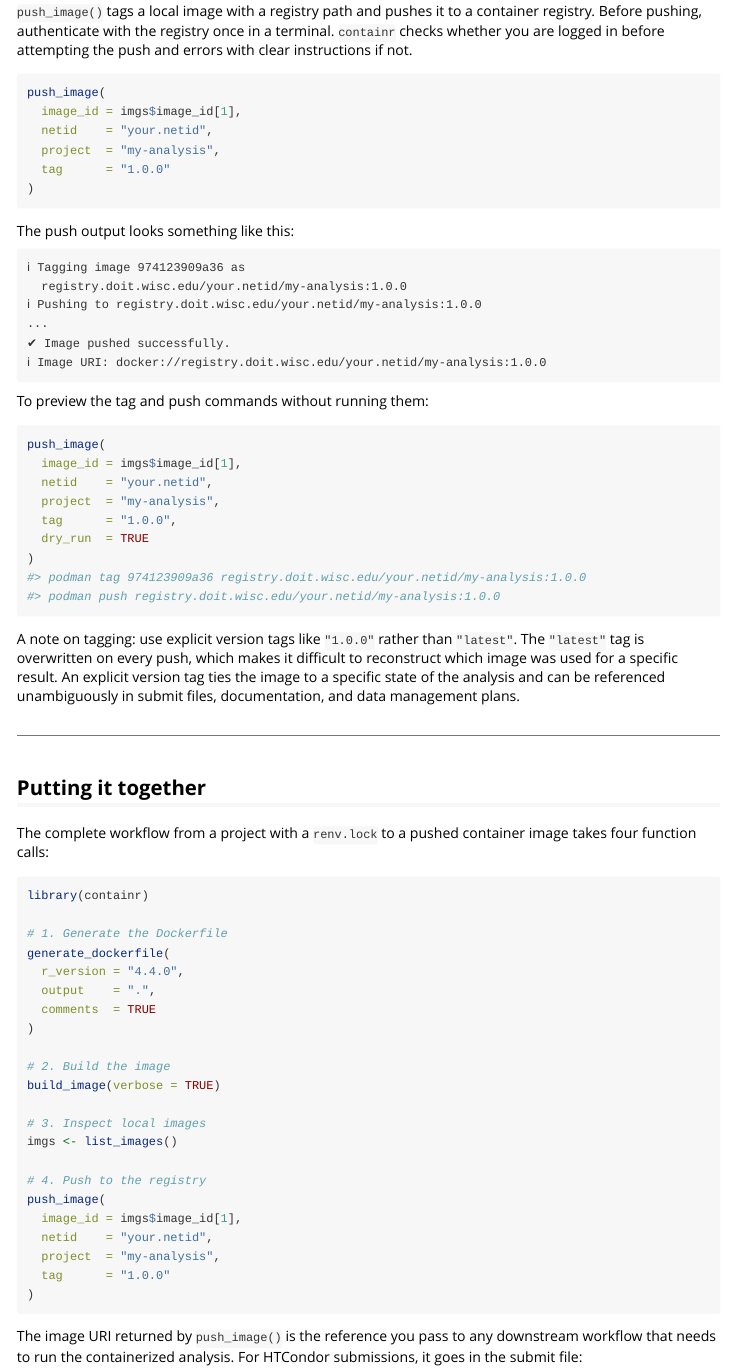
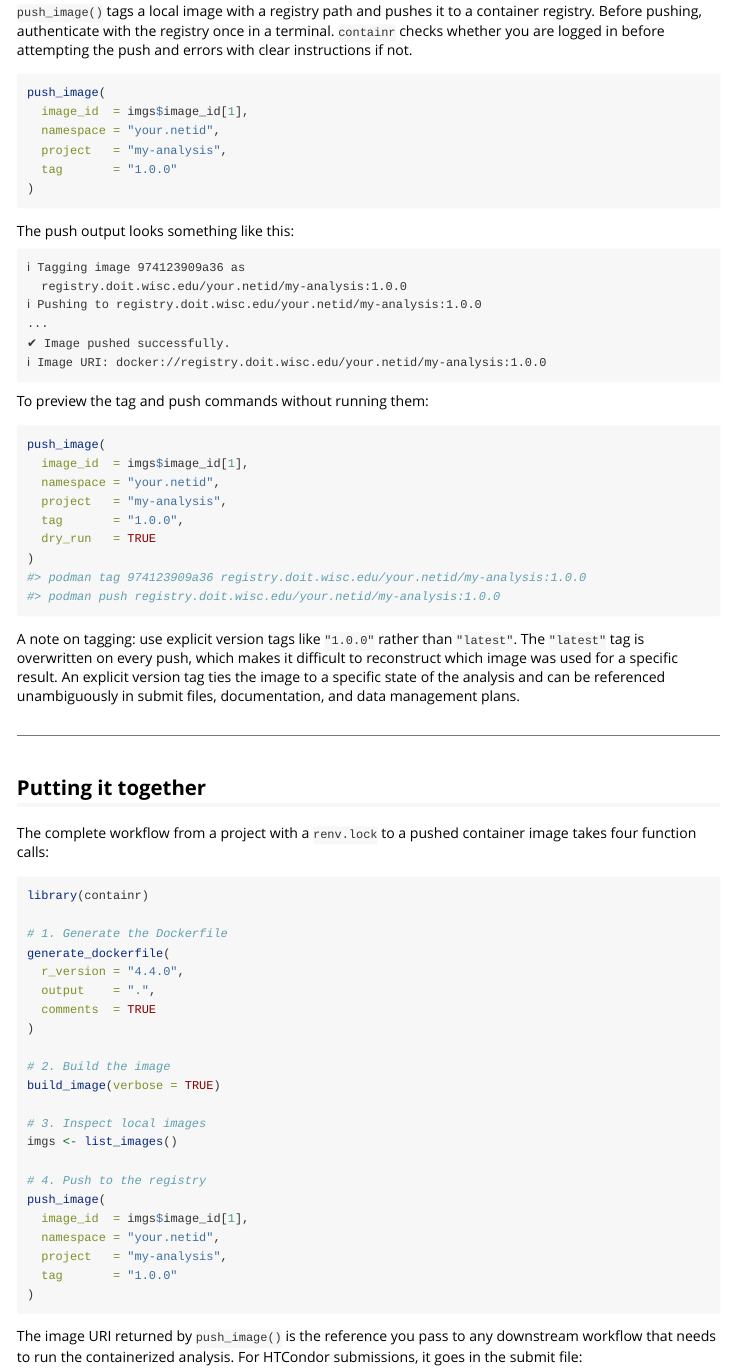
Before and after one commit to erwinlares/containr, an R Markdown document (vignettes/containr-workflow.Rmd): the page in a window 1100 px wide, from 4060 px down. Rendered offline with R 4.5, knitr and Pandoc, with nearby package versions.

Commit message:
fixed: vignettes/containr-workflow.Rmd changed all instances of netid to namespace

````diff
--- a/vignettes/containr-workflow.Rmd
+++ b/vignettes/containr-workflow.Rmd
@@ -259,10 +259,10 @@ push and errors with clear instructions if not.
 
 ```{r, eval=FALSE}
 push_image(
-  image_id = imgs$image_id[1],
-  netid    = "your.netid",
-  project  = "my-analysis",
-  tag      = "1.0.0"
+  image_id  = imgs$image_id[1],
+  namespace = "your.netid",
+  project   = "my-analysis",
+  tag       = "1.0.0"
 )
 ```
 
@@ -281,11 +281,11 @@ To preview the tag and push commands without running them:
 
 ```{r, eval=FALSE}
 push_image(
-  image_id = imgs$image_id[1],
-  netid    = "your.netid",
-  project  = "my-analysis",
-  tag      = "1.0.0",
-  dry_run  = TRUE
+  image_id  = imgs$image_id[1],
+  namespace = "your.netid",
+  project   = "my-analysis",
+  tag       = "1.0.0",
+  dry_run   = TRUE
 )
 #> podman tag 974123909a36 registry.doit.wisc.edu/your.netid/my-analysis:1.0.0
 #> podman push registry.doit.wisc.edu/your.netid/my-analysis:1.0.0
@@ -323,10 +323,10 @@ imgs <- list_images()
 
 # 4. Push to the registry
 push_image(
-  image_id = imgs$image_id[1],
-  netid    = "your.netid",
-  project  = "my-analysis",
-  tag      = "1.0.0"
+  image_id  = imgs$image_id[1],
+  namespace = "your.netid",
+  project   = "my-analysis",
+  tag       = "1.0.0"
 )
 ```
 
````
